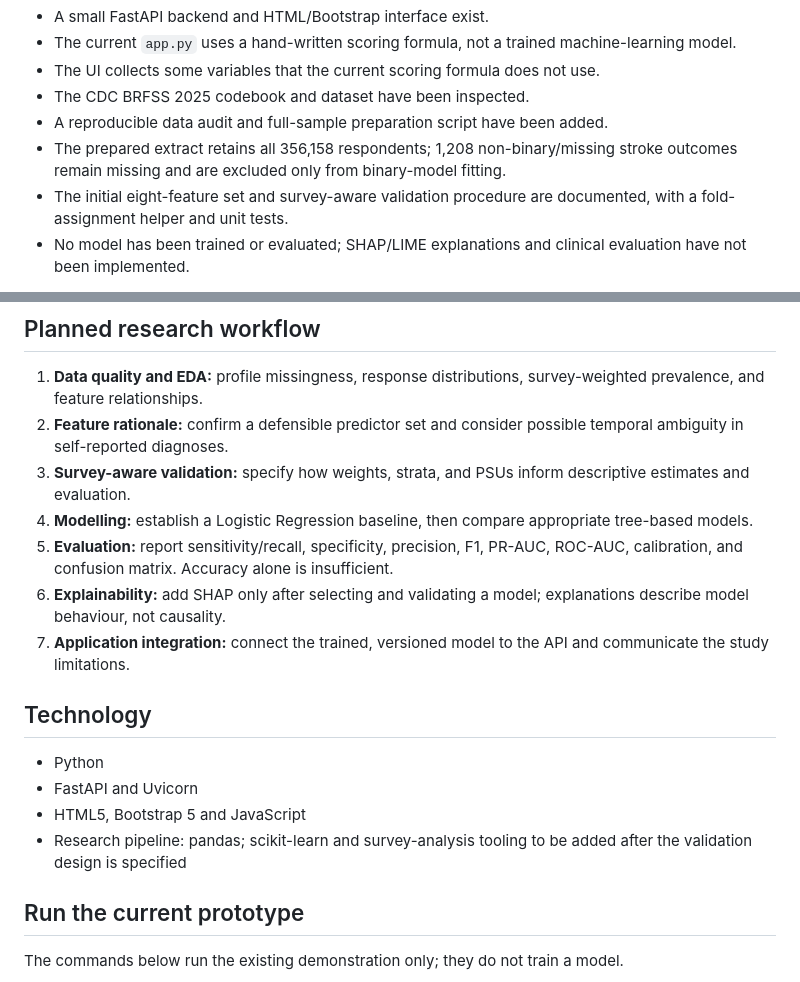
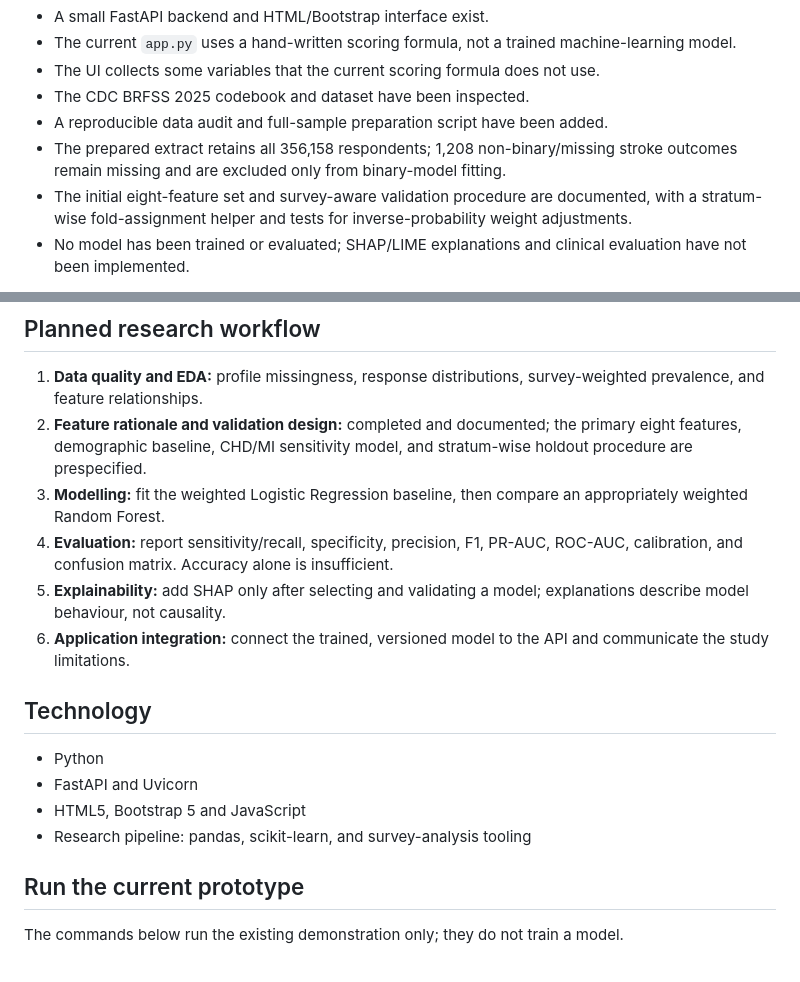
Before and after one commit to ARGS-PYH/Stroke-prediction, a Markdown page: README.md, 2 parts joined by grey strips. Drawn GitHub-style.

Commit message:
docs: mark feature selection and validation design complete

```diff
--- a/README.md
+++ b/README.md
@@ -14,7 +14,7 @@ This repository contains an early application prototype and an emerging research
 - The CDC BRFSS 2025 codebook and dataset have been inspected.
 - A reproducible data audit and full-sample preparation script have been added.
 - The prepared extract retains all 356,158 respondents; 1,208 non-binary/missing stroke outcomes remain missing and are excluded only from binary-model fitting.
-- The initial eight-feature set and survey-aware validation procedure are documented, with a fold-assignment helper and unit tests.
+- The initial eight-feature set and survey-aware validation procedure are documented, with a stratum-wise fold-assignment helper and tests for inverse-probability weight adjustments.
 - No model has been trained or evaluated; SHAP/LIME explanations and clinical evaluation have not been implemented.
 
 The prototype's current output must not be interpreted as a medically meaningful probability or recommendation.
@@ -75,9 +75,8 @@ No model has been trained. Survey-design standard errors and confidence interval
 ## Planned research workflow
 
 1. **Data quality and EDA:** profile missingness, response distributions, survey-weighted prevalence, and feature relationships.
-2. **Feature rationale:** confirm a defensible predictor set and consider possible temporal ambiguity in self-reported diagnoses.
-3. **Survey-aware validation:** specify how weights, strata, and PSUs inform descriptive estimates and evaluation.
-4. **Modelling:** establish a Logistic Regression baseline, then compare appropriate tree-based models.
+2. **Feature rationale and validation design:** completed and documented; the primary eight features, demographic baseline, CHD/MI sensitivity model, and stratum-wise holdout procedure are prespecified.
+3. **Modelling:** fit the weighted Logistic Regression baseline, then compare an appropriately weighted Random Forest.
 5. **Evaluation:** report sensitivity/recall, specificity, precision, F1, PR-AUC, ROC-AUC, calibration, and confusion matrix. Accuracy alone is insufficient.
 6. **Explainability:** add SHAP only after selecting and validating a model; explanations describe model behaviour, not causality.
 7. **Application integration:** connect the trained, versioned model to the API and communicate the study limitations.
@@ -87,7 +86,7 @@ No model has been trained. Survey-design standard errors and confidence interval
 - Python
 - FastAPI and Uvicorn
 - HTML5, Bootstrap 5 and JavaScript
-- Research pipeline: pandas; scikit-learn and survey-analysis tooling to be added after the validation design is specified
+- Research pipeline: pandas, scikit-learn, and survey-analysis tooling
 
 ## Run the current prototype
 
```
